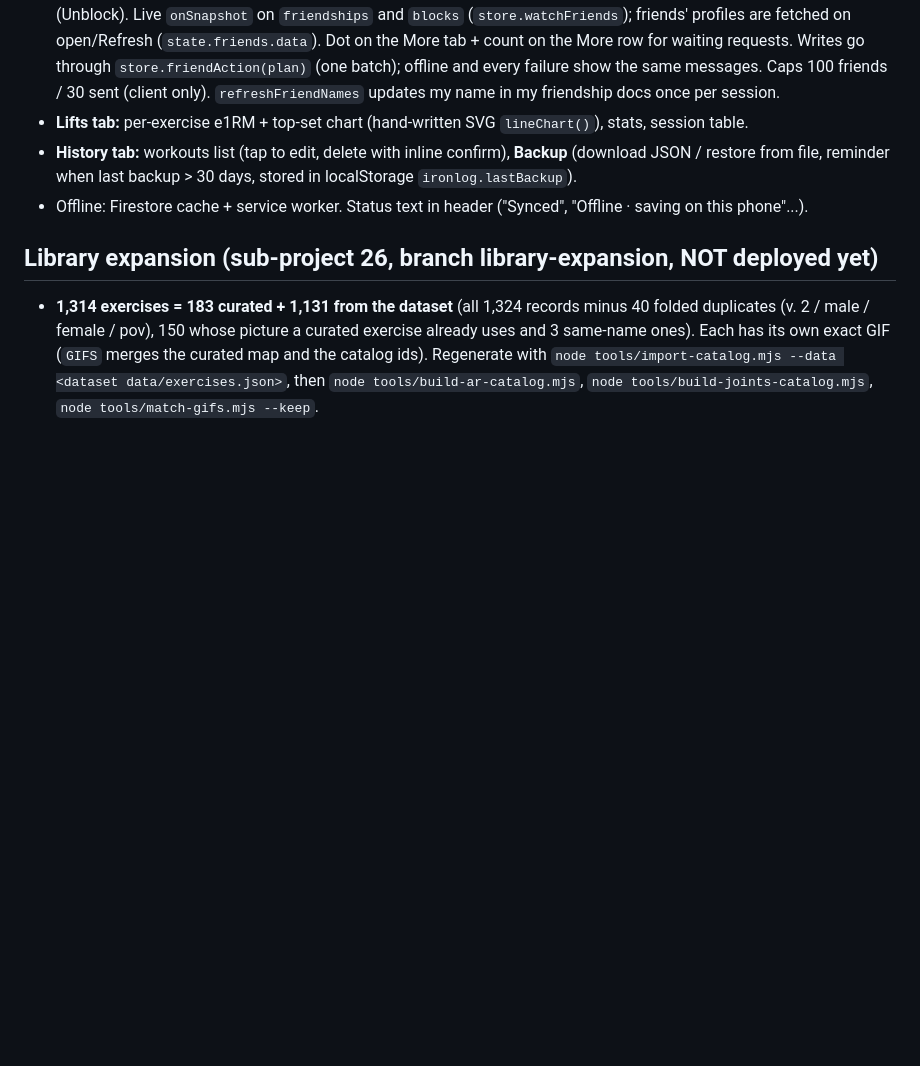
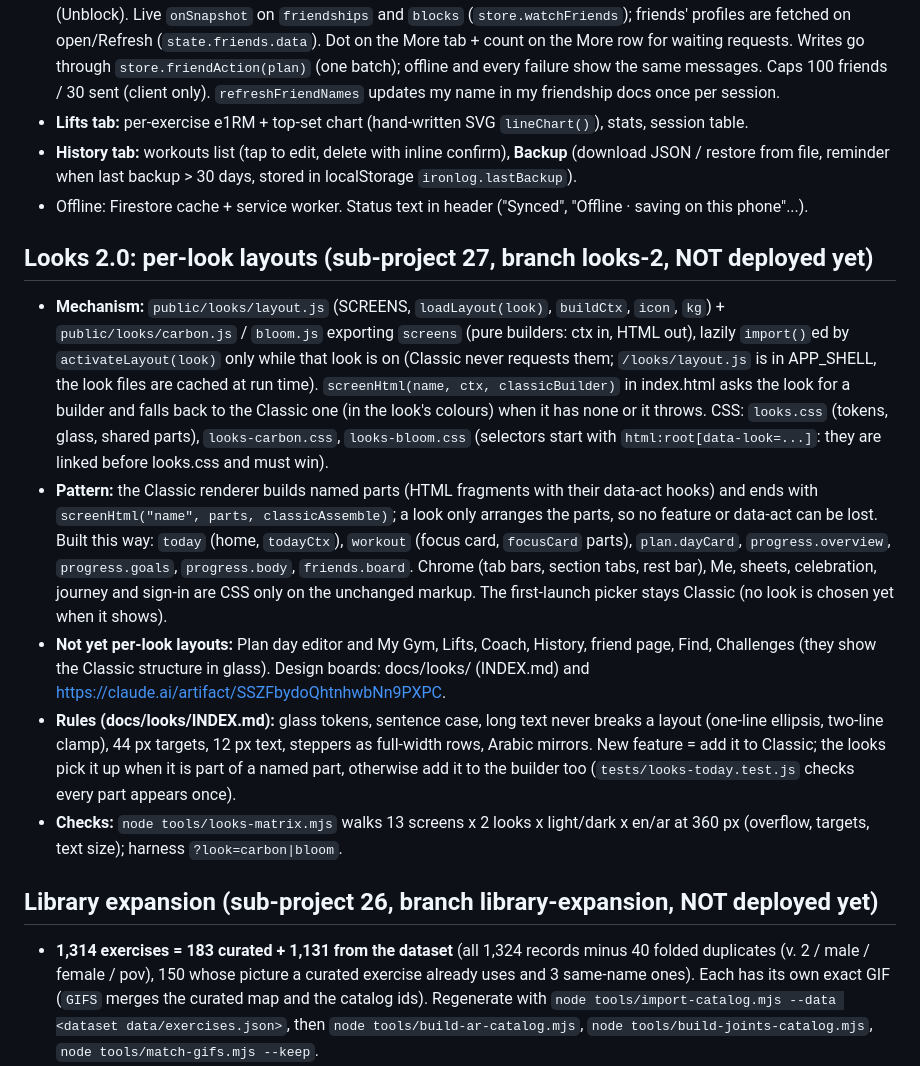
Before and after one commit to ziadosama5/Iron-Log, a Markdown page: CLAUDE.md, the part around the change. Rendered like a GitHub page; blank space fills up the shorter version.

Commit message:
docs: CLAUDE.md section for Looks 2.0 per-look layouts
Co-Authored-By: Claude Sonnet 5.5 <noreply@anthropic.com>

```diff
--- a/CLAUDE.md
+++ b/CLAUDE.md
@@ -171,6 +171,13 @@ Everything for one user lives in **`users/{uid}/items/{id}`**. One collection, p
 - **History tab:** workouts list (tap to edit, delete with inline confirm), **Backup** (download JSON / restore from file, reminder when last backup > 30 days, stored in localStorage `ironlog.lastBackup`).
 - Offline: Firestore cache + service worker. Status text in header ("Synced", "Offline · saving on this phone"...).
 
+## Looks 2.0: per-look layouts (sub-project 27, branch looks-2, NOT deployed yet)
+- **Mechanism:** `public/looks/layout.js` (SCREENS, `loadLayout(look)`, `buildCtx`, `icon`, `kg`) + `public/looks/carbon.js` / `bloom.js` exporting `screens` (pure builders: ctx in, HTML out), lazily `import()`ed by `activateLayout(look)` only while that look is on (Classic never requests them; `/looks/layout.js` is in APP_SHELL, the look files are cached at run time). `screenHtml(name, ctx, classicBuilder)` in index.html asks the look for a builder and falls back to the Classic one (in the look's colours) when it has none or it throws. CSS: `looks.css` (tokens, glass, shared parts), `looks-carbon.css`, `looks-bloom.css` (selectors start with `html:root[data-look=...]`: they are linked before looks.css and must win).
+- **Pattern:** the Classic renderer builds named parts (HTML fragments with their data-act hooks) and ends with `screenHtml("name", parts, classicAssemble)`; a look only arranges the parts, so no feature or data-act can be lost. Built this way: `today` (home, `todayCtx`), `workout` (focus card, `focusCard` parts), `plan.dayCard`, `progress.overview`, `progress.goals`, `progress.body`, `friends.board`. Chrome (tab bars, section tabs, rest bar), Me, sheets, celebration, journey and sign-in are CSS only on the unchanged markup. The first-launch picker stays Classic (no look is chosen yet when it shows).
+- **Not yet per-look layouts:** Plan day editor and My Gym, Lifts, Coach, History, friend page, Find, Challenges (they show the Classic structure in glass). Design boards: docs/looks/ (INDEX.md) and https://claude.ai/artifact/SSZFbydoQhtnhwbNn9PXPC.
+- **Rules (docs/looks/INDEX.md):** glass tokens, sentence case, long text never breaks a layout (one-line ellipsis, two-line clamp), 44 px targets, 12 px text, steppers as full-width rows, Arabic mirrors. New feature = add it to Classic; the looks pick it up when it is part of a named part, otherwise add it to the builder too (`tests/looks-today.test.js` checks every part appears once).
+- **Checks:** `node tools/looks-matrix.mjs` walks 13 screens x 2 looks x light/dark x en/ar at 360 px (overflow, targets, text size); harness `?look=carbon|bloom`.
+
 ## Library expansion (sub-project 26, branch library-expansion, NOT deployed yet)
 - **1,314 exercises = 183 curated + 1,131 from the dataset** (all 1,324 records minus 40 folded duplicates (v. 2 / male / female / pov), 150 whose picture a curated exercise already uses and 3 same-name ones). Each has its own exact GIF (`GIFS` merges the curated map and the catalog ids). Regenerate with `node tools/import-catalog.mjs --data <dataset data/exercises.json>`, then `node tools/build-ar-catalog.mjs`, `node tools/build-joints-catalog.mjs`, `node tools/match-gifs.mjs --keep`.
 - **Rules:** groups come from the dataset target (forearms count as Biceps, squat-pattern lifts as Quads); equipment ids from the dataset equipment (14 new ids: Accessories group in My Gym, `lever-machine`, `sled-machine`, ...; 53 in total); stretches, mobility, rollers, planks, holds and every cardio-category exercise are **timed holds** (seconds, `isHold` reads CATALOG_HOLDS); body-weight = no equipment.
```
